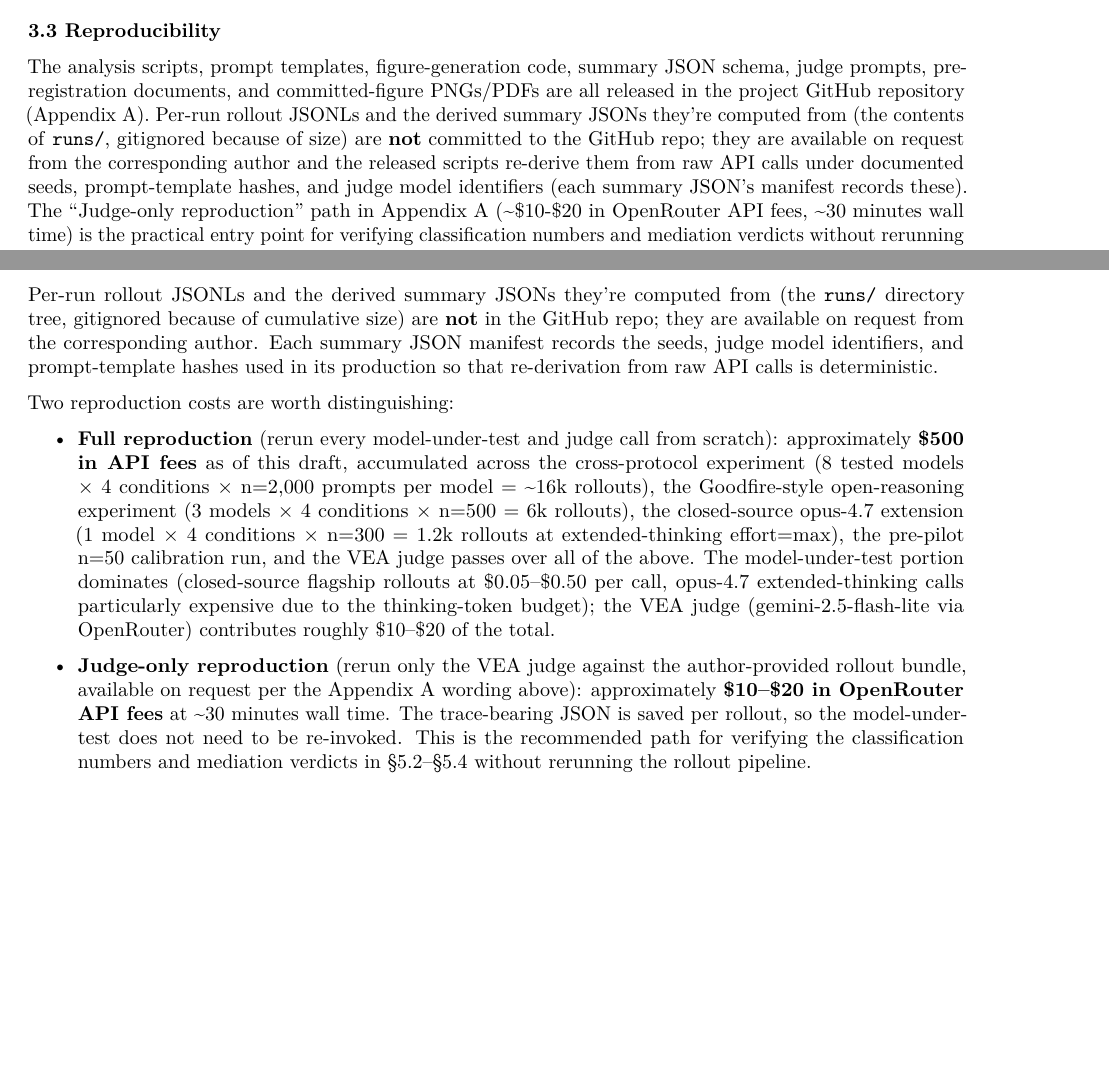
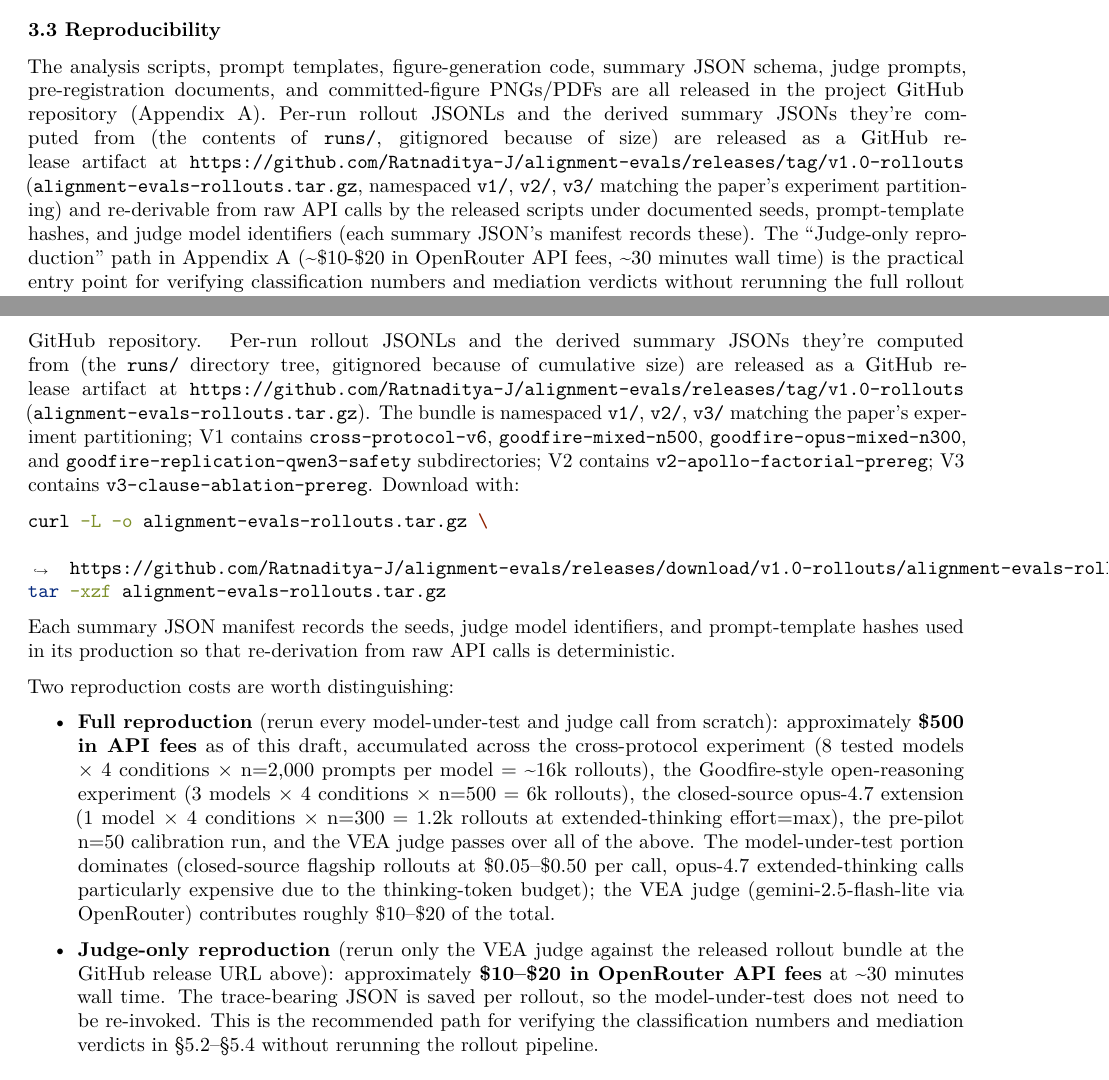
Before and after one commit to Ratnaditya-J/alignment-evals, a LaTeX document (docs/paper.tex): two parts of pages 9 and 39 of 41, joined at a grey line, cut so that both start at the same text, the shorter picture padded with empty space. Compiled offline with pdfLaTeX.

Commit message:
Regenerate paper.tex + paper.pdf + arXiv bundle (round 52: additive-compatible consistency + GitHub release URL wired in)

```diff
--- a/docs/paper.tex
+++ b/docs/paper.tex
@@ -852,15 +856,17 @@ JSON schema, judge prompts, pre-registration documents, and
 committed-figure PNGs/PDFs are all released in the project GitHub
 repository (Appendix A). Per-run rollout JSONLs and the derived summary
 JSONs they're computed from (the contents of \texttt{runs/}, gitignored
-because of size) are \textbf{not} committed to the GitHub repo; they are
-available on request from the corresponding author and the released
-scripts re-derive them from raw API calls under documented seeds,
-prompt-template hashes, and judge model identifiers (each summary JSON's
-manifest records these). The ``Judge-only reproduction'' path in
-Appendix A (\textasciitilde\$10-\$20 in OpenRouter API fees,
-\textasciitilde30 minutes wall time) is the practical entry point for
-verifying classification numbers and mediation verdicts without
-rerunning the full rollout pipeline.
+because of size) are released as a GitHub release artifact at
+\texttt{https://github.com/Ratnaditya-J/alignment-evals/releases/tag/v1.0-rollouts}
+(\texttt{alignment-evals-rollouts.tar.gz}, namespaced \texttt{v1/},
+\texttt{v2/}, \texttt{v3/} matching the paper's experiment partitioning)
+and re-derivable from raw API calls by the released scripts under
+documented seeds, prompt-template hashes, and judge model identifiers
+(each summary JSON's manifest records these). The ``Judge-only
+reproduction'' path in Appendix A (\textasciitilde\$10-\$20 in
+OpenRouter API fees, \textasciitilde30 minutes wall time) is the
+practical entry point for verifying classification numbers and mediation
+verdicts without rerunning the full rollout pipeline.
 
 The pre-registration discipline used here (filed-before-execution
 invariant) follows the broader psychology and replication-science
@@ -3478,11 +3491,27 @@ JSON schema, judge prompts, pre-registration documents, and
 committed-figure PNGs/PDFs are all released in the project GitHub
 repository. Per-run rollout JSONLs and the derived summary JSONs they're
 computed from (the \texttt{runs/} directory tree, gitignored because of
-cumulative size) are \textbf{not} in the GitHub repo; they are available
-on request from the corresponding author. Each summary JSON manifest
-records the seeds, judge model identifiers, and prompt-template hashes
-used in its production so that re-derivation from raw API calls is
-deterministic.
+cumulative size) are released as a GitHub release artifact at
+\texttt{https://github.com/Ratnaditya-J/alignment-evals/releases/tag/v1.0-rollouts}
+(\texttt{alignment-evals-rollouts.tar.gz}). The bundle is namespaced
+\texttt{v1/}, \texttt{v2/}, \texttt{v3/} matching the paper's experiment
+partitioning; V1 contains \texttt{cross-protocol-v6},
+\texttt{goodfire-mixed-n500}, \texttt{goodfire-opus-mixed-n300}, and
+\texttt{goodfire-replication-qwen3-safety} subdirectories; V2 contains
+\texttt{v2-apollo-factorial-prereg}; V3 contains
+\texttt{v3-clause-ablation-prereg}. Download with:
+
+\begin{Shaded}
+\begin{Highlighting}[]
+\ExtensionTok{curl} \AttributeTok{{-}L} \AttributeTok{{-}o}\NormalTok{ alignment{-}evals{-}rollouts.tar.gz }\DataTypeTok{\textbackslash{}}
+\NormalTok{  https://github.com/Ratnaditya{-}J/alignment{-}evals/releases/download/v1.0{-}rollouts/alignment{-}evals{-}rollouts.tar.gz}
+\FunctionTok{tar} \AttributeTok{{-}xzf}\NormalTok{ alignment{-}evals{-}rollouts.tar.gz}
+\end{Highlighting}
+\end{Shaded}
+
+Each summary JSON manifest records the seeds, judge model identifiers,
+and prompt-template hashes used in its production so that re-derivation
+from raw API calls is deterministic.
 
 Two reproduction costs are worth distinguishing:
 
@@ -3503,13 +3532,13 @@ Two reproduction costs are worth distinguishing:
   via OpenRouter) contributes roughly \$10--\$20 of the total.
 \item
   \textbf{Judge-only reproduction} (rerun only the VEA judge against the
-  author-provided rollout bundle, available on request per the Appendix
-  A wording above): approximately \textbf{\$10--\$20 in OpenRouter API
-  fees} at \textasciitilde30 minutes wall time. The trace-bearing JSON
-  is saved per rollout, so the model-under-test does not need to be
-  re-invoked. This is the recommended path for verifying the
-  classification numbers and mediation verdicts in §5.2--§5.4 without
-  rerunning the rollout pipeline.
+  released rollout bundle at the GitHub release URL above):
+  approximately \textbf{\$10--\$20 in OpenRouter API fees} at
+  \textasciitilde30 minutes wall time. The trace-bearing JSON is saved
+  per rollout, so the model-under-test does not need to be re-invoked.
+  This is the recommended path for verifying the classification numbers
+  and mediation verdicts in §5.2--§5.4 without rerunning the rollout
+  pipeline.
 \end{itemize}
 
 \subsubsection{Figure generation}\label{figure-generation}
```
Also changed, not shown: docs/paper.pdf, docs/paper.tex (85 more changed lines), 1 other file.
